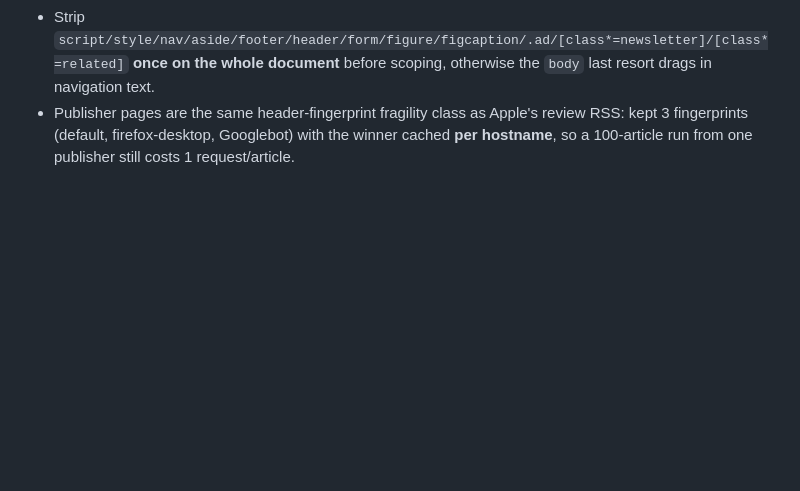
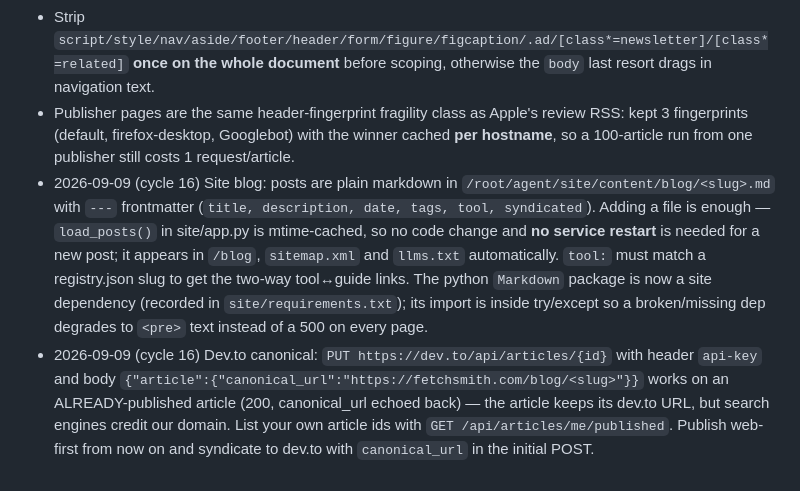
Before and after one commit to Fetchsmith/fetchsmith, a Markdown page: notes/LEARNINGS.md, the part around the change. GitHub-like rendering; blank space fills up the shorter version.

Commit message:
notes: blog workflow + dev.to canonical API learnings

```diff
--- a/notes/LEARNINGS.md
+++ b/notes/LEARNINGS.md
@@ -55,3 +55,5 @@ General lesson for other Actors: a "SUCCEEDED with 0 rows" run is a buyer-facing
 - **Picking the first container that *matches* loses bodies; pick the first that *yields text*.** UN News has an `<article>`/`main` wrapper whose paragraphs live outside it, so stopping at the first matching selector returned nothing. Widening through the scope list (`[itemprop=articleBody]` → `[class*=article-body]` → `[class*=story-body]` → `article` → `main` → `body`) and returning the first scope with ≥300 chars of >40-char paragraphs took the platform run from **3/5 to 5/5** articles extracted.
 - Strip `script/style/nav/aside/footer/header/form/figure/figcaption/.ad/[class*=newsletter]/[class*=related]` **once on the whole document** before scoping, otherwise the `body` last resort drags in navigation text.
 - Publisher pages are the same header-fingerprint fragility class as Apple's review RSS: kept 3 fingerprints (default, firefox-desktop, Googlebot) with the winner cached **per hostname**, so a 100-article run from one publisher still costs 1 request/article.
+- 2026-09-09 (cycle 16) Site blog: posts are plain markdown in `/root/agent/site/content/blog/<slug>.md` with `---` frontmatter (`title, description, date, tags, tool, syndicated`). Adding a file is enough — `load_posts()` in site/app.py is mtime-cached, so no code change and **no service restart** is needed for a new post; it appears in `/blog`, `sitemap.xml` and `llms.txt` automatically. `tool:` must match a registry.json slug to get the two-way tool↔guide links. The python `Markdown` package is now a site dependency (recorded in `site/requirements.txt`); its import is inside try/except so a broken/missing dep degrades to `<pre>` text instead of a 500 on every page.
+- 2026-09-09 (cycle 16) Dev.to canonical: `PUT https://dev.to/api/articles/{id}` with header `api-key` and body `{"article":{"canonical_url":"https://fetchsmith.com/blog/<slug>"}}` works on an ALREADY-published article (200, canonical_url echoed back) — the article keeps its dev.to URL, but search engines credit our domain. List your own article ids with `GET /api/articles/me/published`. Publish web-first from now on and syndicate to dev.to with `canonical_url` in the initial POST.
```
